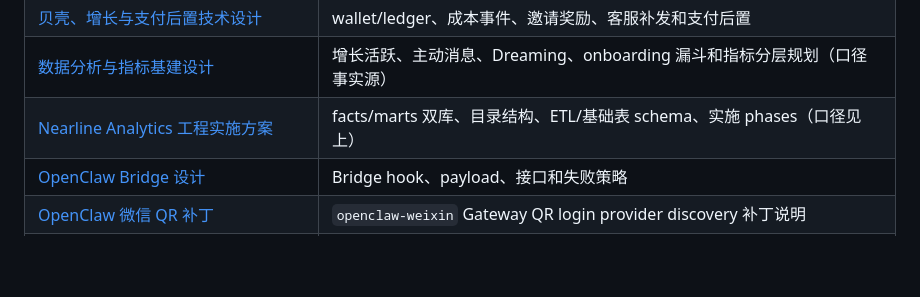
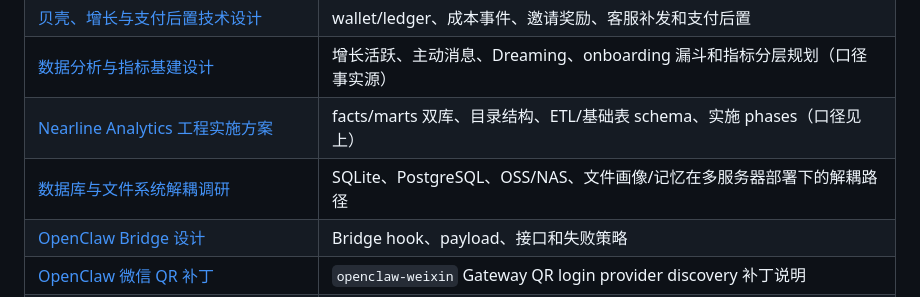
Before and after one commit to zhuoranwu15-create/ai4all_bridge, a Markdown page: docs/README.md, the part around the change. GitHub-like rendering; blank space fills up the shorter version.

Commit message:
database_filesystem_decoupling_research doc added

```diff
--- a/docs/README.md
+++ b/docs/README.md
@@ -51,6 +51,7 @@
 | [贝壳、增长与支付后置技术设计](tech_design/entitlement_growth_design.md) | wallet/ledger、成本事件、邀请奖励、客服补发和支付后置 |
 | [数据分析与指标基建设计](tech_design/analytics_foundation_design.md) | 增长活跃、主动消息、Dreaming、onboarding 漏斗和指标分层规划（口径事实源） |
 | [Nearline Analytics 工程实施方案](tech_design/ANALYTICS_PLAN.md) | facts/marts 双库、目录结构、ETL/基础表 schema、实施 phases（口径见上） |
+| [数据库与文件系统解耦调研](tech_design/database_filesystem_decoupling_research.md) | SQLite、PostgreSQL、OSS/NAS、文件画像/记忆在多服务器部署下的解耦路径 |
 | [OpenClaw Bridge 设计](tech_design/openclaw_bridge_design.md) | Bridge hook、payload、接口和失败策略 |
 | [OpenClaw 微信 QR 补丁](tech_design/openclaw_weixin_gateway_qr_patch.md) | `openclaw-weixin` Gateway QR login provider discovery 补丁说明 |
 | [图片理解技术设计](tech_design/image_understanding_design.md) | 微信图片 VL 多维描述 → 文本对话链路（草稿/待联调） |
```
Also changed, not shown: docs/tech_design/database_filesystem_decoupling_research.md (added, +351 -0 lines).
